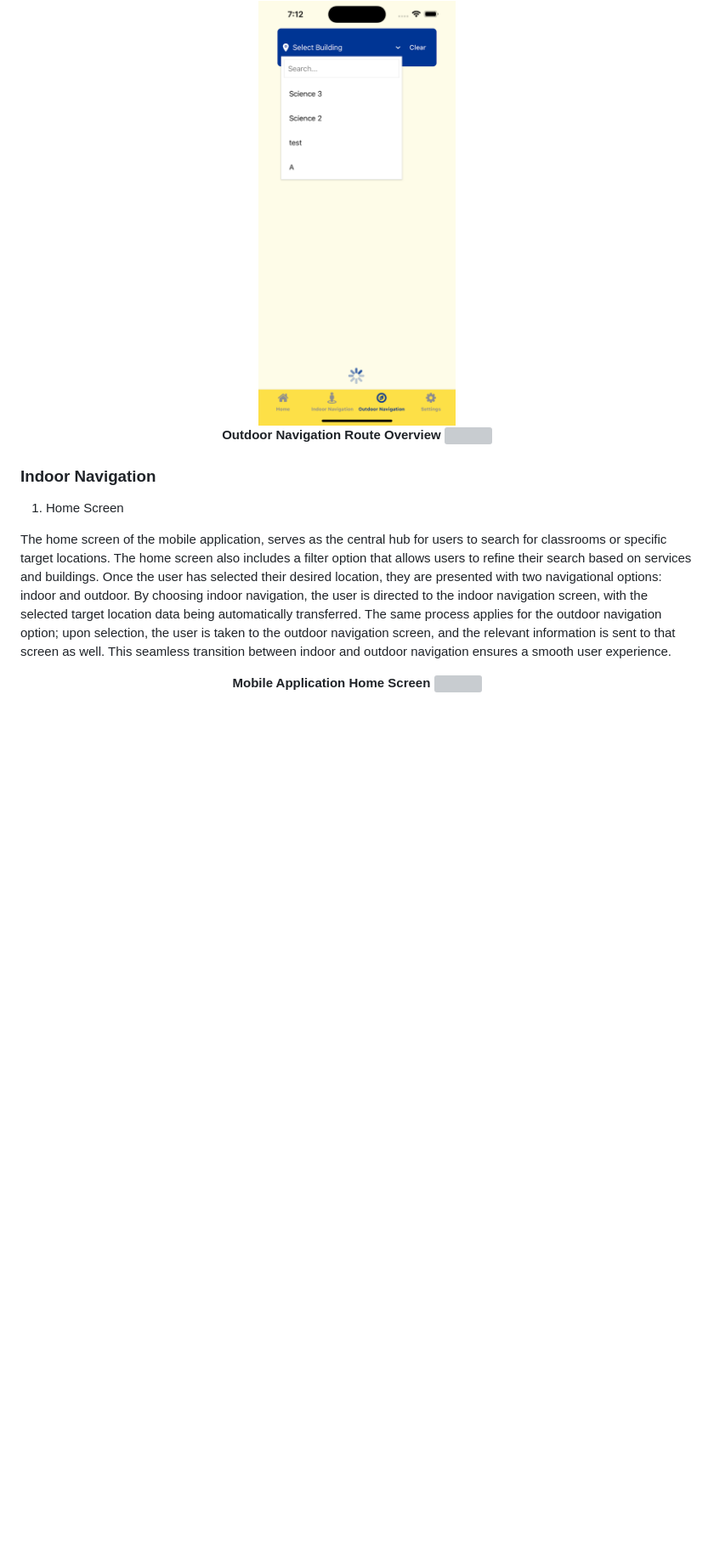
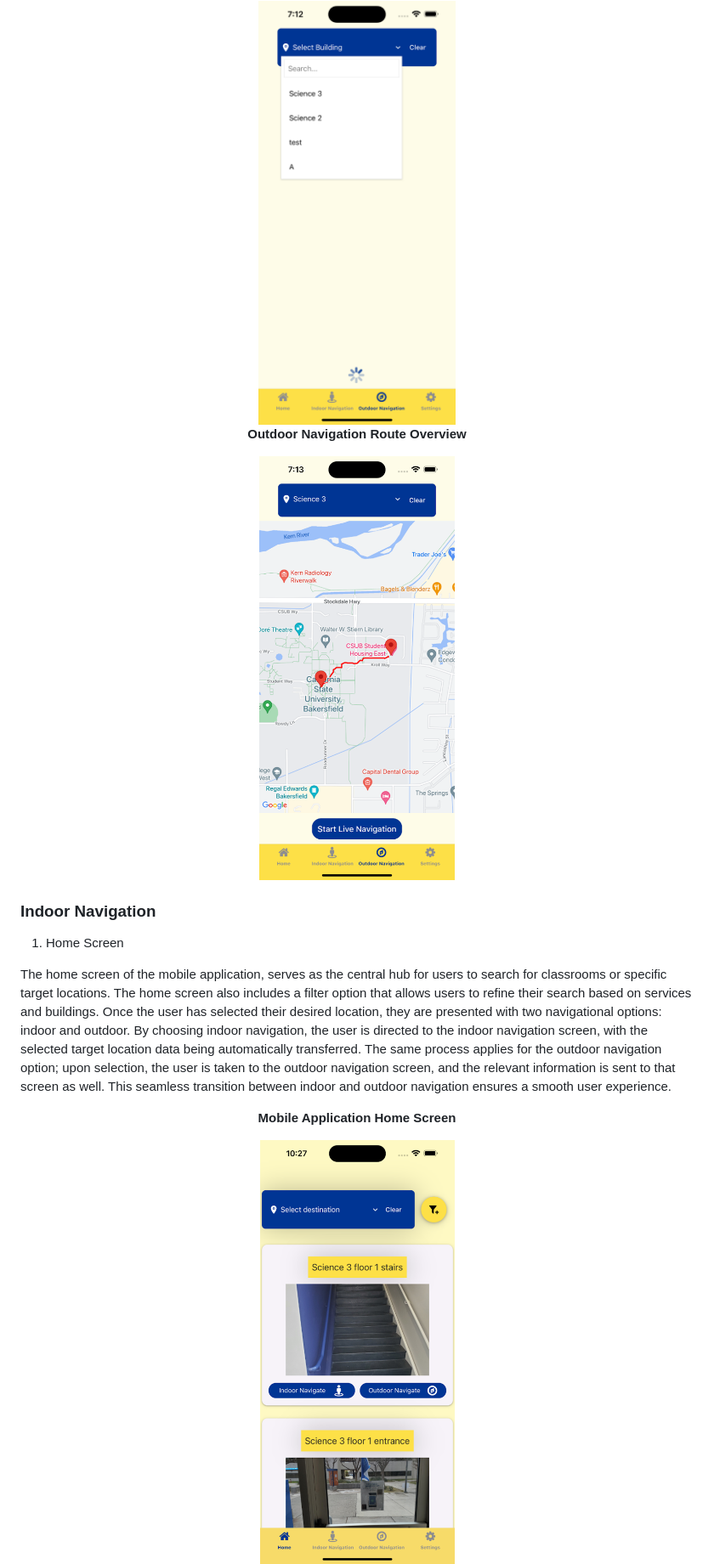
Before and after one commit to jtagaca/RunnerMaps, a Markdown page: README.md, the part around the change printed below. Shown: that part at 85% size. Rendered like a GitHub page; blank space fills up the shorter version; grey boxes are pictures that could not be loaded.

```diff
--- a/README.md
+++ b/README.md
@@ -45,7 +45,9 @@ For the outdoor navigation, the user has the ability to navigate there by clicki
 <div align="center">
 
 **Outdoor Navigation Route Overview**
- ![](RackMultipart20230531-1-3m5ncx_html_ab50dd5233f7a3dc.png)
+
+<img src="/images/Outdoor%20Navigation%20Route%20Overview.png" height="500">
+
 </div>
 
 ### Indoor Navigation
@@ -57,7 +59,8 @@ The home screen of the mobile application, serves as the central hub for users t
 <div align="center">
 
 **Mobile Application Home Screen**
- ![](RackMultipart20230531-1-3m5ncx_html_38e3f44b68d0d7a7.png)
+
+<img src="/images/Mobile%20Application%20Home%20Screen.png" height="500">
 
  </div>
 <div align="center">
```
Also changed, not shown: other parts of README.md (+14 -7 lines).
